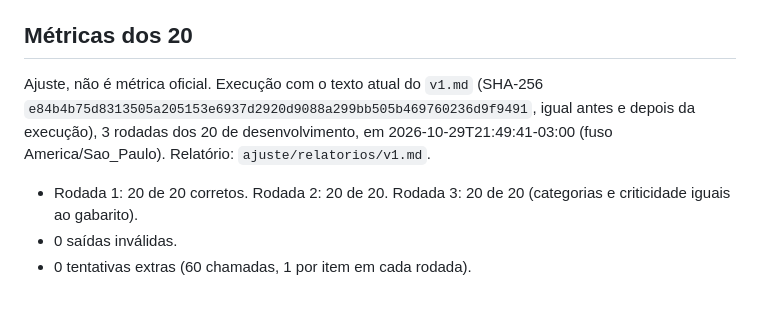
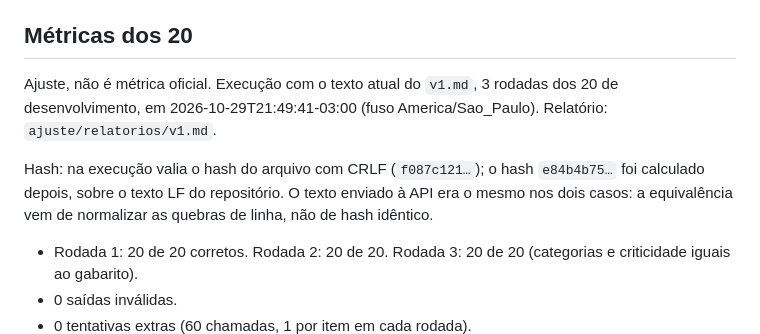
Before and after one commit to breno-hbs/radar-avaliacoes, a Markdown page: prompts/classificador/v1.registro.md, the part around the change. Drawn GitHub-style; blank space fills up the shorter version.

Commit message:
docs: corrige a afirmação sobre o hash do v1 na execução
Co-Authored-By: Claude Sonnet 5.5 <noreply@anthropic.com>

```diff
--- a/prompts/classificador/v1.registro.md
+++ b/prompts/classificador/v1.registro.md
@@ -154,10 +154,13 @@ Críticos de desenvolvimento: dev-014 e dev-016 (medição) e dev-015 (few-shot)
 
 ## Métricas dos 20
 
-Ajuste, não é métrica oficial. Execução com o texto atual do `v1.md` (SHA-256
-`e84b4b75d8313505a205153e6937d2920d9088a299bb505b469760236d9f9491`, igual antes e depois da
-execução), 3 rodadas dos 20 de desenvolvimento, em 2026-10-29T21:49:41-03:00 (fuso
-America/Sao_Paulo). Relatório: `ajuste/relatorios/v1.md`.
+Ajuste, não é métrica oficial. Execução com o texto atual do `v1.md`, 3 rodadas dos 20 de
+desenvolvimento, em 2026-10-29T21:49:41-03:00 (fuso America/Sao_Paulo). Relatório:
+`ajuste/relatorios/v1.md`.
+
+Hash: na execução valia o hash do arquivo com CRLF (`f087c121…`); o hash `e84b4b75…` foi calculado
+depois, sobre o texto LF do repositório. O texto enviado à API era o mesmo nos dois casos: a
+equivalência vem de normalizar as quebras de linha, não de hash idêntico.
 
 - Rodada 1: 20 de 20 corretos. Rodada 2: 20 de 20. Rodada 3: 20 de 20 (categorias e criticidade
   iguais ao gabarito).
```
